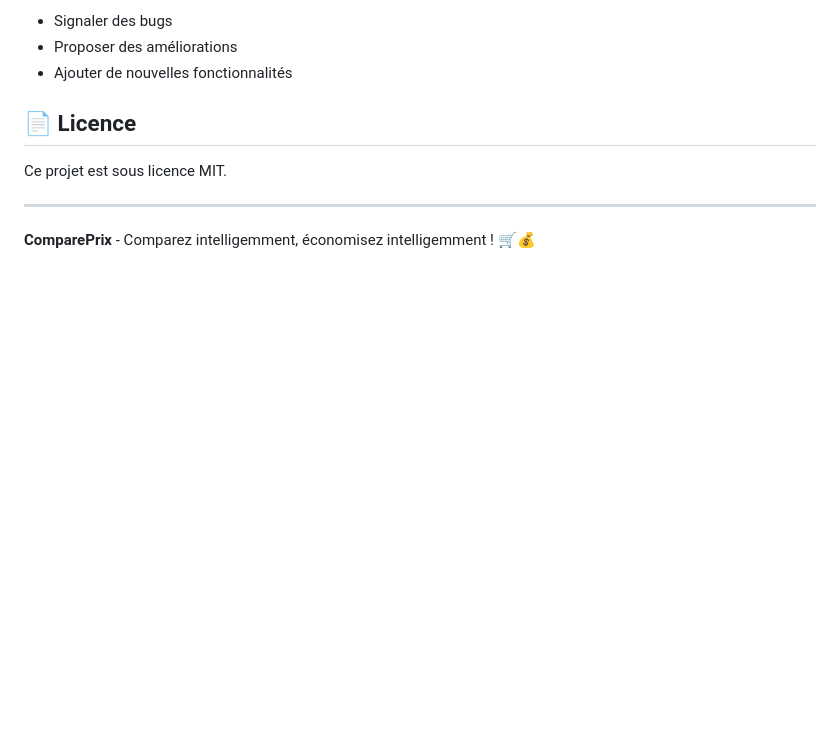
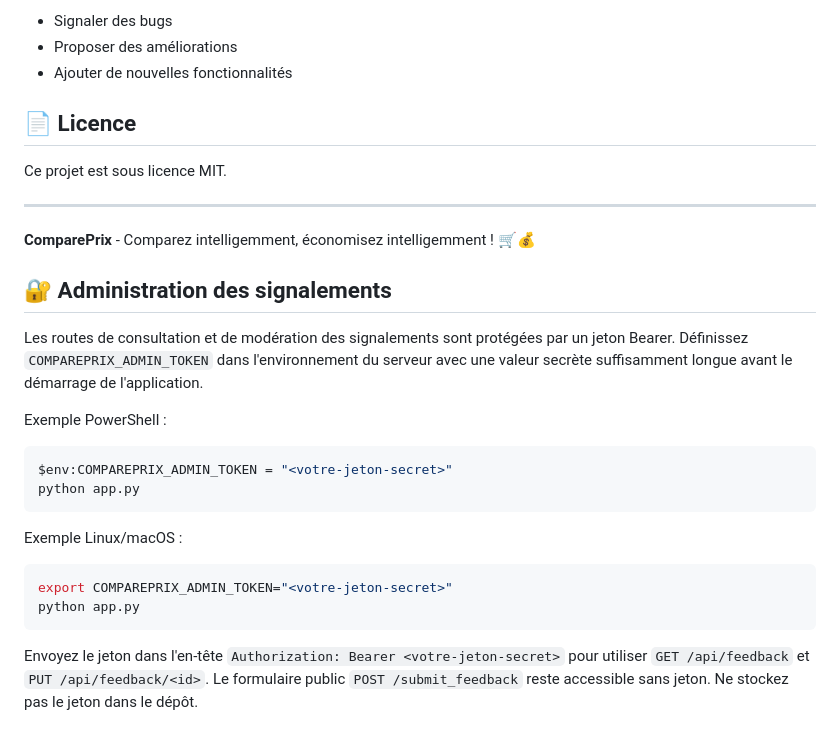
Before and after one commit to patrickeudess/compareprix, a Markdown page: README.md, the part around the change. Rendered like a GitHub page; blank space fills up the shorter version.

Commit message:
Document feedback admin token configuration

````diff
--- a/README.md
+++ b/README.md
@@ -168,3 +168,22 @@ Ce projet est sous licence MIT.
 ---
 
 **ComparePrix** - Comparez intelligemment, économisez intelligemment ! 🛒💰
+
+
+## 🔐 Administration des signalements
+
+Les routes de consultation et de modération des signalements sont protégées par un jeton Bearer. Définissez `COMPAREPRIX_ADMIN_TOKEN` dans l'environnement du serveur avec une valeur secrète suffisamment longue avant le démarrage de l'application.
+
+Exemple PowerShell :
+```powershell
+$env:COMPAREPRIX_ADMIN_TOKEN = "<votre-jeton-secret>"
+python app.py
+```
+
+Exemple Linux/macOS :
+```bash
+export COMPAREPRIX_ADMIN_TOKEN="<votre-jeton-secret>"
+python app.py
+```
+
+Envoyez le jeton dans l'en-tête `Authorization: Bearer <votre-jeton-secret>` pour utiliser `GET /api/feedback` et `PUT /api/feedback/<id>`. Le formulaire public `POST /submit_feedback` reste accessible sans jeton. Ne stockez pas le jeton dans le dépôt.
````
